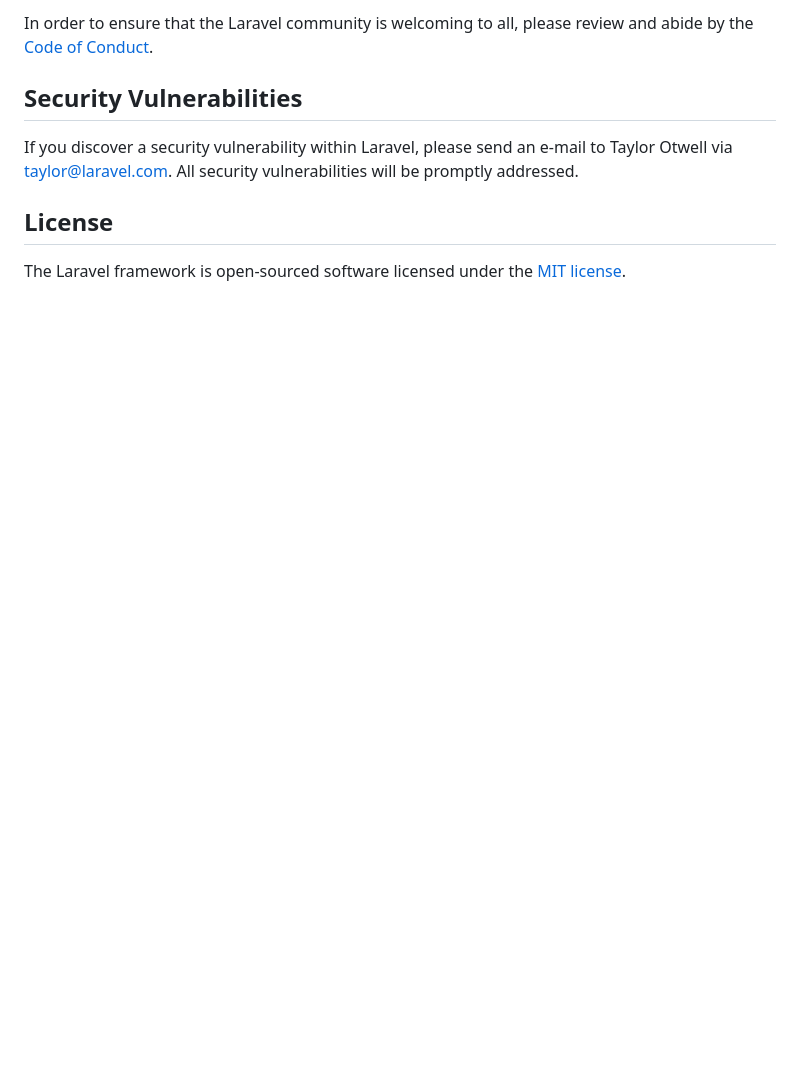
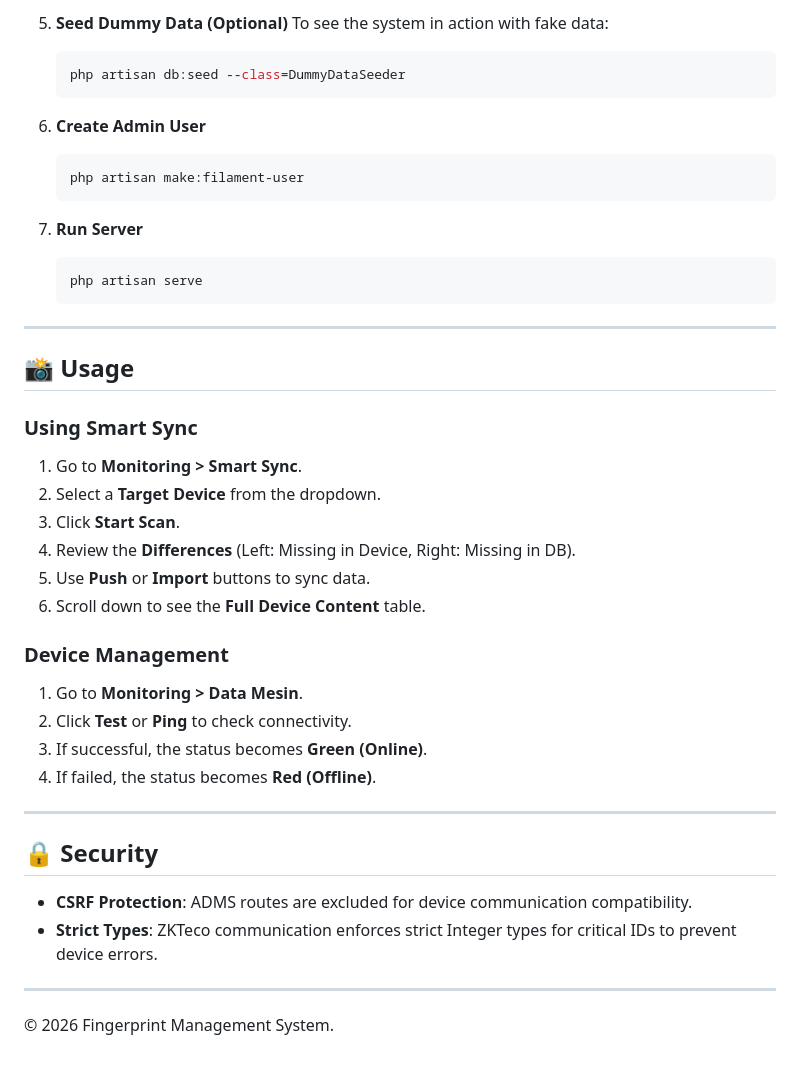
Before and after one commit to BobbyHM-21/web-fingerprint-system, a Markdown page: README.md, the part around one of its changes. GitHub-like rendering; blank space fills up the shorter version.

````diff
--- a/README.md
+++ b/README.md
@@ -57,10 +73,44 @@ Thank you for considering contributing to the Laravel framework! The contributio
 
-In order to ensure that the Laravel community is welcoming to all, please review and abide by the [Code of Conduct](https://laravel.com/docs/contributions#code-of-conduct).
+5.  **Seed Dummy Data (Optional)**
+    To see the system in action with fake data:
+    ```bash
+    php artisan db:seed --class=DummyDataSeeder
+    ```
 
-## Security Vulnerabilities
+6.  **Create Admin User**
+    ```bash
+    php artisan make:filament-user
+    ```
 
-If you discover a security vulnerability within Laravel, please send an e-mail to Taylor Otwell via [taylor@laravel.com](mailto:taylor@laravel.com). All security vulnerabilities will be promptly addressed.
+7.  **Run Server**
+    ```bash
+    php artisan serve
+    ```
 
-## License
+---
 
-The Laravel framework is open-sourced software licensed under the [MIT license](https://opensource.org/licenses/MIT).
+## 📸 Usage
+
+### Using Smart Sync
+1.  Go to **Monitoring > Smart Sync**.
+2.  Select a **Target Device** from the dropdown.
+3.  Click **Start Scan**.
+4.  Review the **Differences** (Left: Missing in Device, Right: Missing in DB).
+5.  Use **Push** or **Import** buttons to sync data.
+6.  Scroll down to see the **Full Device Content** table.
+
+### Device Management
+1.  Go to **Monitoring > Data Mesin**.
+2.  Click **Test** or **Ping** to check connectivity.
+3.  If successful, the status becomes **Green (Online)**.
+4.  If failed, the status becomes **Red (Offline)**.
+
+---
+
+## 🔒 Security
+-   **CSRF Protection**: ADMS routes are excluded for device communication compatibility.
+-   **Strict Types**: ZKTeco communication enforces strict Integer types for critical IDs to prevent device errors.
+
+---
+
+© 2026 Fingerprint Management System.
````
Also changed, not shown: other parts of README.md (+55 -39 lines).
